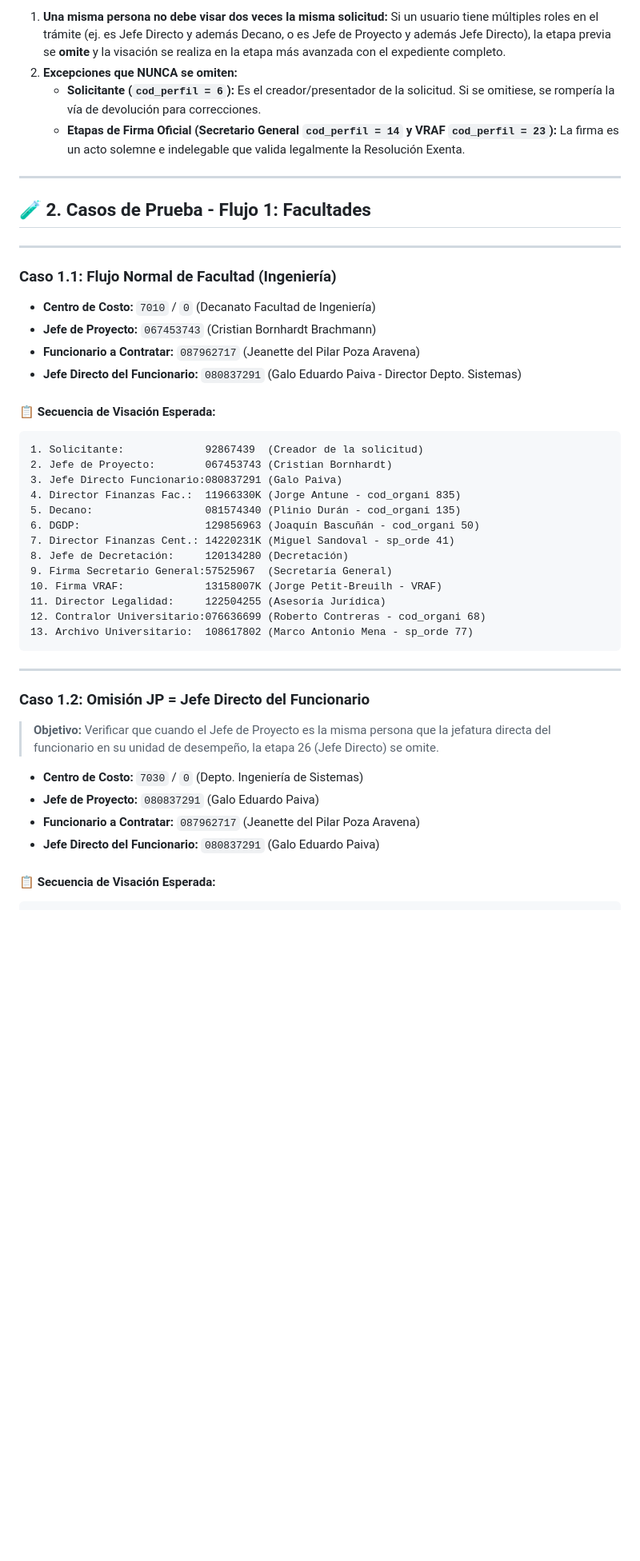
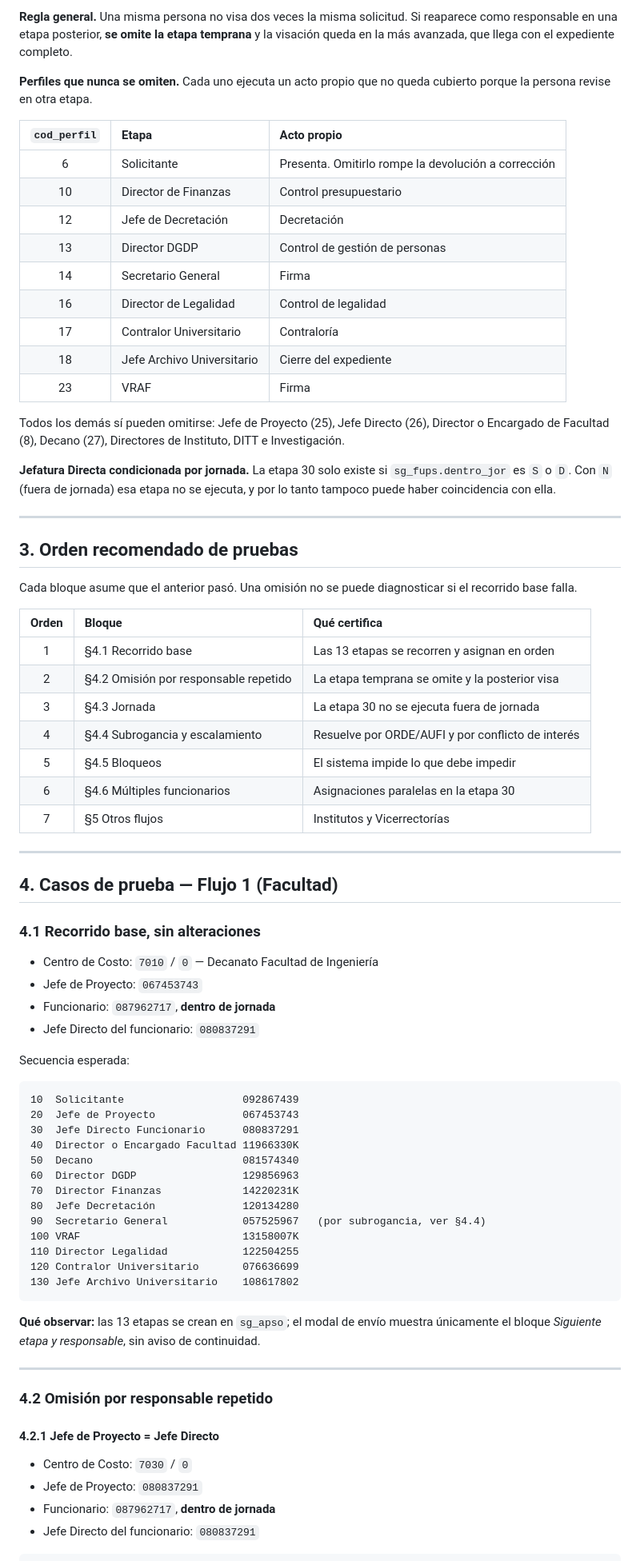
Before and after one commit to estebanlizama/template-du09, a Markdown page: cambios_pa_solicitud_wf/maestros/guia_casos_prueba_workflows_du288.md, the part around one of its changes. Shown at 80% size. Drawn GitHub-style; blank space fills up the shorter version.

Commit message:
feat: add documentation for DU288 workflow testing cases and validation rules

````diff
--- a/cambios_pa_solicitud_wf/maestros/guia_casos_prueba_workflows_du288.md
+++ b/cambios_pa_solicitud_wf/maestros/guia_casos_prueba_workflows_du288.md
@@ -25,47 +47,80 @@ El flujo se determina automáticamente según el `cod_unidad` del Centro de Cost
 
-1. **Una misma persona no debe visar dos veces la misma solicitud:** Si un usuario tiene múltiples roles en el trámite (ej. es Jefe Directo y además Decano, o es Jefe de Proyecto y además Jefe Directo), la etapa previa se **omite** y la visación se realiza en la etapa más avanzada con el expediente completo.
-2. **Excepciones que NUNCA se omiten:**
-   * **Solicitante (`cod_perfil = 6`):** Es el creador/presentador de la solicitud. Si se omitiese, se rompería la vía de devolución para correcciones.
-   * **Etapas de Firma Oficial (Secretario General `cod_perfil = 14` y VRAF `cod_perfil = 23`):** La firma es un acto solemne e indelegable que valida legalmente la Resolución Exenta.
+**Regla general.** Una misma persona no visa dos veces la misma solicitud. Si reaparece como responsable en una etapa posterior, **se omite la etapa temprana** y la visación queda en la más avanzada, que llega con el expediente completo.
+
+**Perfiles que nunca se omiten.** Cada uno ejecuta un acto propio que no queda cubierto porque la persona revise en otra etapa.
+
+| `cod_perfil` | Etapa | Acto propio |
+| :---: | :--- | :--- |
+| 6 | Solicitante | Presenta. Omitirlo rompe la devolución a corrección |
+| 10 | Director de Finanzas | Control presupuestario |
+| 12 | Jefe de Decretación | Decretación |
+| 13 | Director DGDP | Control de gestión de personas |
+| 14 | Secretario General | Firma |
+| 16 | Director de Legalidad | Control de legalidad |
+| 17 | Contralor Universitario | Contraloría |
+| 18 | Jefe Archivo Universitario | Cierre del expediente |
+| 23 | VRAF | Firma |
+
+Todos los demás sí pueden omitirse: Jefe de Proyecto (25), Jefe Directo (26), Director o Encargado de Facultad (8), Decano (27), Directores de Instituto, DITT e Investigación.
+
+**Jefatura Directa condicionada por jornada.** La etapa 30 solo existe si `sg_fups.dentro_jor` es `S` o `D`. Con `N` (fuera de jornada) esa etapa no se ejecuta, y por lo tanto tampoco puede haber coincidencia con ella.
 
 ---
 
-## 🧪 2. Casos de Prueba - Flujo 1: Facultades
+## 3. Orden recomendado de pruebas
+
+Cada bloque asume que el anterior pasó. Una omisión no se puede diagnosticar si el recorrido base falla.
+
+| Orden | Bloque | Qué certifica |
+| :---: | :--- | :--- |
+| 1 | §4.1 Recorrido base | Las 13 etapas se recorren y asignan en orden |
+| 2 | §4.2 Omisión por responsable repetido | La etapa temprana se omite y la posterior visa |
+| 3 | §4.3 Jornada | La etapa 30 no se ejecuta fuera de jornada |
+| 4 | §4.4 Subrogancia y escalamiento | Resuelve por ORDE/AUFI y por conflicto de interés |
+| 5 | §4.5 Bloqueos | El sistema impide lo que debe impedir |
+| 6 | §4.6 Múltiples funcionarios | Asignaciones paralelas en la etapa 30 |
+| 7 | §5 Otros flujos | Institutos y Vicerrectorías |
 
 ---
 
-### Caso 1.1: Flujo Normal de Facultad (Ingeniería)
-* **Centro de Costo:** `7010` / `0` (Decanato Facultad de Ingeniería)
-* **Jefe de Proyecto:** `067453743` (Cristian Bornhardt Brachmann)
-* **Funcionario a Contratar:** `087962717` (Jeanette del Pilar Poza Aravena)
-* **Jefe Directo del Funcionario:** `080837291` (Galo Eduardo Paiva - Director Depto. Sistemas)
+## 4. Casos de prueba — Flujo 1 (Facultad)
 
-#### 📋 Secuencia de Visación Esperada:
+### 4.1 Recorrido base, sin alteraciones
+
+* Centro de Costo: `7010` / `0` — Decanato Facultad de Ingeniería
+* Jefe de Proyecto: `067453743`
+* Funcionario: `087962717`, **dentro de jornada**
+* Jefe Directo del funcionario: `080837291`
+
+Secuencia esperada:
+
 ```text
-1. Solicitante:             92867439  (Creador de la solicitud)
-2. Jefe de Proyecto:        067453743 (Cristian Bornhardt)
-3. Jefe Directo Funcionario:080837291 (Galo Paiva)
-4. Director Finanzas Fac.:  11966330K (Jorge Antune - cod_organi 835)
-5. Decano:                  081574340 (Plinio Durán - cod_organi 135)
-6. DGDP:                    129856963 (Joaquín Bascuñán - cod_organi 50)
-7. Director Finanzas Cent.: 14220231K (Miguel Sandoval - sp_orde 41)
-8. Jefe de Decretación:     120134280 (Decretación)
-9. Firma Secretario General:57525967  (Secretaría General)
-10. Firma VRAF:             13158007K (Jorge Petit-Breuilh - VRAF)
-11. Director Legalidad:     122504255 (Asesoría Jurídica)
-12. Contralor Universitario:076636699 (Roberto Contreras - cod_organi 68)
-13. Archivo Universitario:  108617802 (Marco Antonio Mena - sp_orde 77)
+10  Solicitante                   092867439
+20  Jefe de Proyecto              067453743
+30  Jefe Directo Funcionario      080837291
+40  Director o Encargado Facultad 11966330K
+50  Decano                        081574340
+60  Director DGDP                 129856963
+70  Director Finanzas             14220231K
+80  Jefe Decretación              120134280
+90  Secretario General            057525967   (por subrogancia, ver §4.4)
+100 VRAF                          13158007K
+110 Director Legalidad            122504255
+120 Contralor Universitario       076636699
+130 Jefe Archivo Universitario    108617802
 ```
+
+**Qué observar:** las 13 etapas se crean en `sg_apso`; el modal de envío muestra únicamente el bloque *Siguiente etapa y responsable*, sin aviso de continuidad.
 
 ---
 
-### Caso 1.2: Omisión JP = Jefe Directo del Funcionario
-> **Objetivo:** Verificar que cuando el Jefe de Proyecto es la misma persona que la jefatura directa del funcionario en su unidad de desempeño, la etapa 26 (Jefe Directo) se omite.
+### 4.2 Omisión por responsable repetido
 
-* **Centro de Costo:** `7030` / `0` (Depto. Ingeniería de Sistemas)
-* **Jefe de Proyecto:** `080837291` (Galo Eduardo Paiva)
-* **Funcionario a Contratar:** `087962717` (Jeanette del Pilar Poza Aravena)
-* **Jefe Directo del Funcionario:** `080837291` (Galo Eduardo Paiva)
+#### 4.2.1 Jefe de Proyecto = Jefe Directo
 
-#### 📋 Secuencia de Visación Esperada:
+* Centro de Costo: `7030` / `0`
+* Jefe de Proyecto: `080837291`
+* Funcionario: `087962717`, **dentro de jornada**
+* Jefe Directo del funcionario: `080837291`
+
 ```text
````
Also changed, not shown: other parts of cambios_pa_solicitud_wf/maestros/guia_casos_prueba_workflows_du288.md (+250 -146 lines).
